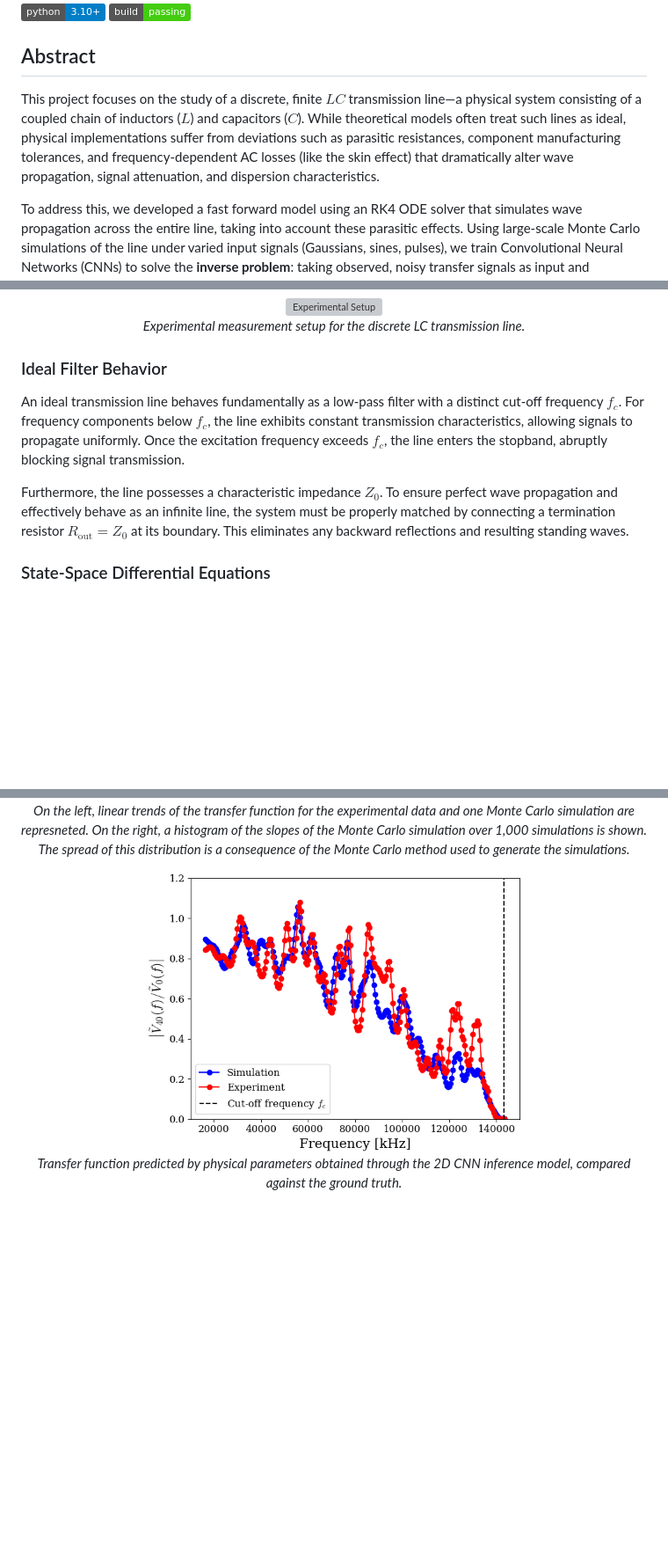
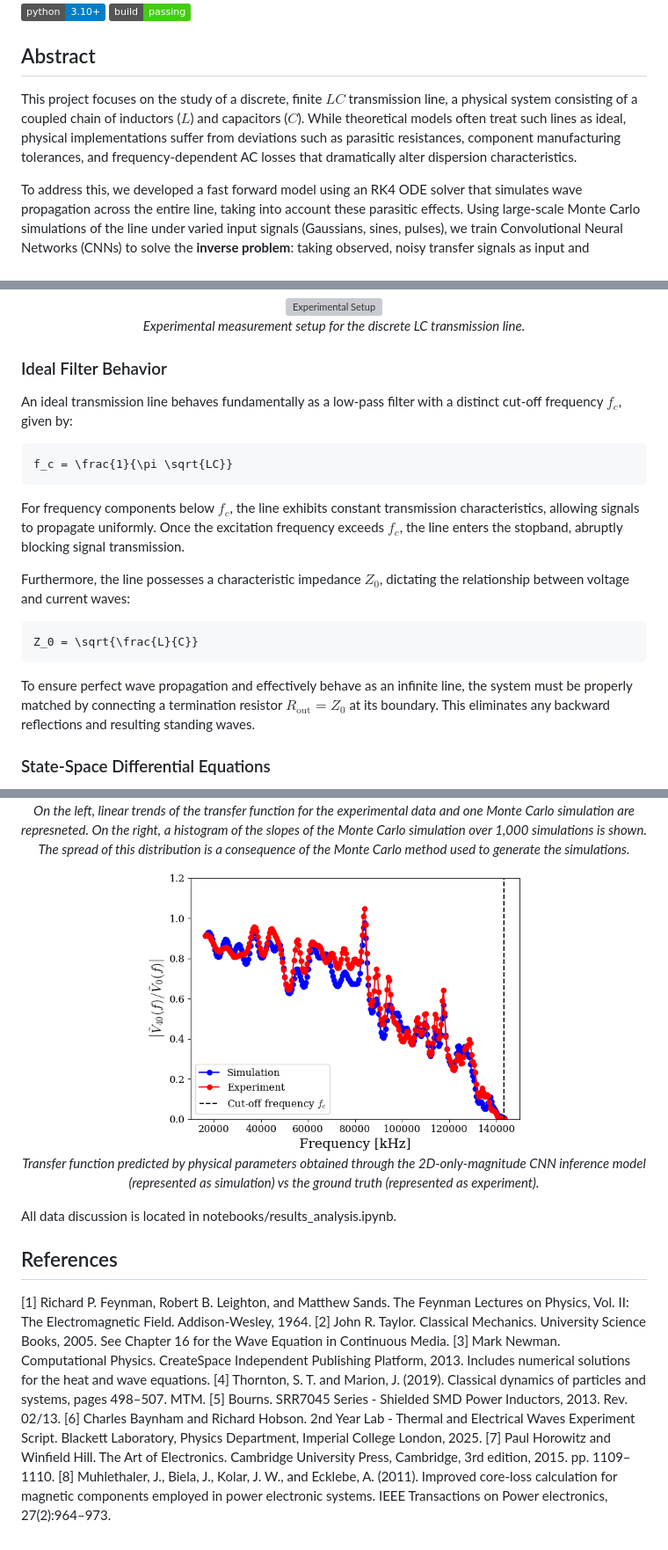
Before and after one commit to saul-diaz-mansilla/laboratory-waves, a Markdown page: README.md, 3 parts joined by grey strips. Shown at 88% size. Drawn GitHub-style; pictures changed too: figures/10_infer_simulated_2d.png, figures/10_infer_simulated_2d_magnitude.png (added); badges without logos; blank space fills up the shorter version; grey boxes are pictures that could not be loaded.

````diff
--- a/README.md
+++ b/README.md
@@ -5,7 +5,7 @@
 
 ## Abstract
 
-This project focuses on the study of a discrete, finite $LC$ transmission line—a physical system consisting of a coupled chain of inductors ($L$) and capacitors ($C$). While theoretical models often treat such lines as ideal, physical implementations suffer from deviations such as parasitic resistances, component manufacturing tolerances, and frequency-dependent AC losses (like the skin effect) that dramatically alter wave propagation, signal attenuation, and dispersion characteristics.
+This project focuses on the study of a discrete, finite $LC$ transmission line, a physical system consisting of a coupled chain of inductors ($L$) and capacitors ($C$). While theoretical models often treat such lines as ideal, physical implementations suffer from deviations such as parasitic resistances, component manufacturing tolerances, and frequency-dependent AC losses that dramatically alter dispersion characteristics.
 
 To address this, we developed a fast forward model using an RK4 ODE solver that simulates wave propagation across the entire line, taking into account these parasitic effects. Using large-scale Monte Carlo simulations of the line under varied input signals (Gaussians, sines, pulses), we train Convolutional Neural Networks (CNNs) to solve the **inverse problem**: taking observed, noisy transfer signals as input and regressing the exact underlying distribution of $L$ and $C$ components, accurately characterizing the real physical system.
 
@@ -48,9 +48,17 @@ To address this, we developed a fast forward model using an RK4 ODE solver that
 
 ### Ideal Filter Behavior
 
-An ideal transmission line behaves fundamentally as a low-pass filter with a distinct cut-off frequency $f_c$. For frequency components below $f_c$, the line exhibits constant transmission characteristics, allowing signals to propagate uniformly. Once the excitation frequency exceeds $f_c$, the line enters the stopband, abruptly blocking signal transmission.
+An ideal transmission line behaves fundamentally as a low-pass filter with a distinct cut-off frequency $f_c$, given by:
+```math
+f_c = \frac{1}{\pi \sqrt{LC}}
+```
+For frequency components below $f_c$, the line exhibits constant transmission characteristics, allowing signals to propagate uniformly. Once the excitation frequency exceeds $f_c$, the line enters the stopband, abruptly blocking signal transmission.
 
-Furthermore, the line possesses a characteristic impedance $Z_0$. To ensure perfect wave propagation and effectively behave as an infinite line, the system must be properly matched by connecting a termination resistor $R_{\text{out}} = Z_0$ at its boundary. This eliminates any backward reflections and resulting standing waves.
+Furthermore, the line possesses a characteristic impedance $Z_0$, dictating the relationship between voltage and current waves:
+```math
+Z_0 = \sqrt{\frac{L}{C}}
+```
+To ensure perfect wave propagation and effectively behave as an infinite line, the system must be properly matched by connecting a termination resistor $R_{\text{out}} = Z_0$ at its boundary. This eliminates any backward reflections and resulting standing waves.
 
 ### State-Space Differential Equations
 
@@ -132,6 +141,19 @@ laboratory-waves/
 </p>
 
 <p align="center">
-  <img src="figures/10_infer_simulated_2d.png" width="60%" alt="Inference Validation" /><br>
-  <em>Transfer function predicted by physical parameters obtained through the 2D CNN inference model, compared against the ground truth.</em>
+  <img src="figures/10_infer_simulated_2d_magnitude.png" width="60%" alt="Inference Validation" /><br>
+  <em>Transfer function predicted by physical parameters obtained through the 2D-only-magnitude CNN inference model (represented as simulation) vs the ground truth (represented as experiment).</em>
 </p>
+
+All data discussion is located in notebooks/results_analysis.ipynb.
+
+## References
+
+[1] Richard P. Feynman, Robert B. Leighton, and Matthew Sands. The Feynman Lectures on Physics, Vol. II: The Electromagnetic Field. Addison-Wesley, 1964.
+[2] John R. Taylor. Classical Mechanics. University Science Books, 2005. See Chapter 16 for the Wave Equation in Continuous Media.
+[3] Mark Newman. Computational Physics. CreateSpace Independent Publishing Platform, 2013. Includes numerical solutions for the heat and wave equations.
+[4] Thornton, S. T. and Marion, J. (2019). Classical dynamics of particles and systems, pages 498–507. MTM.
+[5] Bourns. SRR7045 Series - Shielded SMD Power Inductors, 2013. Rev. 02/13.
+[6] Charles Baynham and Richard Hobson. 2nd Year Lab - Thermal and Electrical Waves Experiment Script. Blackett Laboratory, Physics Department, Imperial College London, 2025.
+[7] Paul Horowitz and Winfield Hill. The Art of Electronics. Cambridge University Press, Cambridge, 3rd edition, 2015. pp. 1109–1110.
+[8] Muhlethaler, J., Biela, J., Kolar, J. W., and Ecklebe, A. (2011). Improved core-loss calculation for magnetic components employed in power electronic systems. IEEE Transactions on Power electronics, 27(2):964–973.
````
Also changed, not shown: other parts of README.md (+3 -2 lines), figures/05_dispersion_relation.png, figures/06_scaling_comparison.png, figures/09_infer_parameters_1d.png (added), figures/09_infer_parameters_2d.png (deleted), 9 other files.
